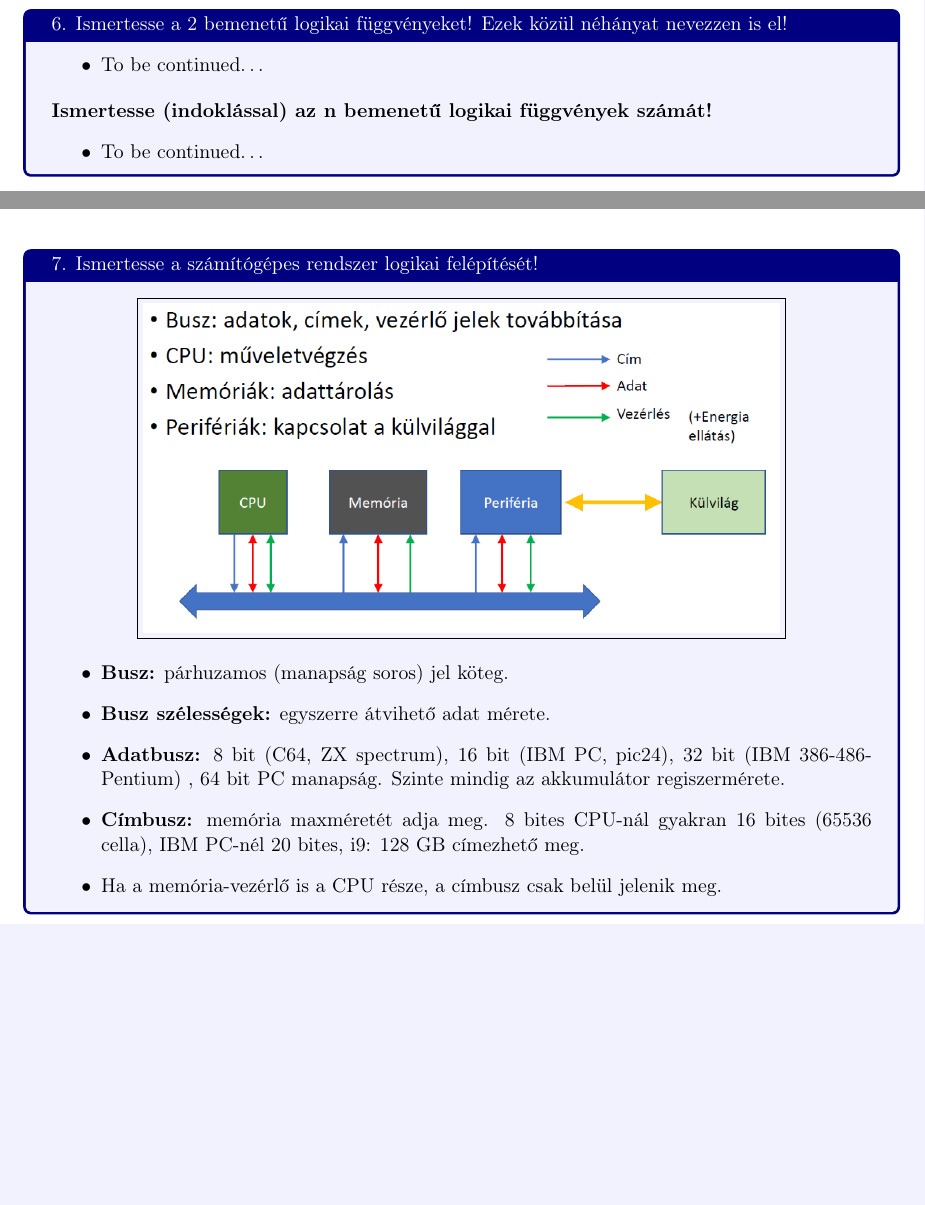
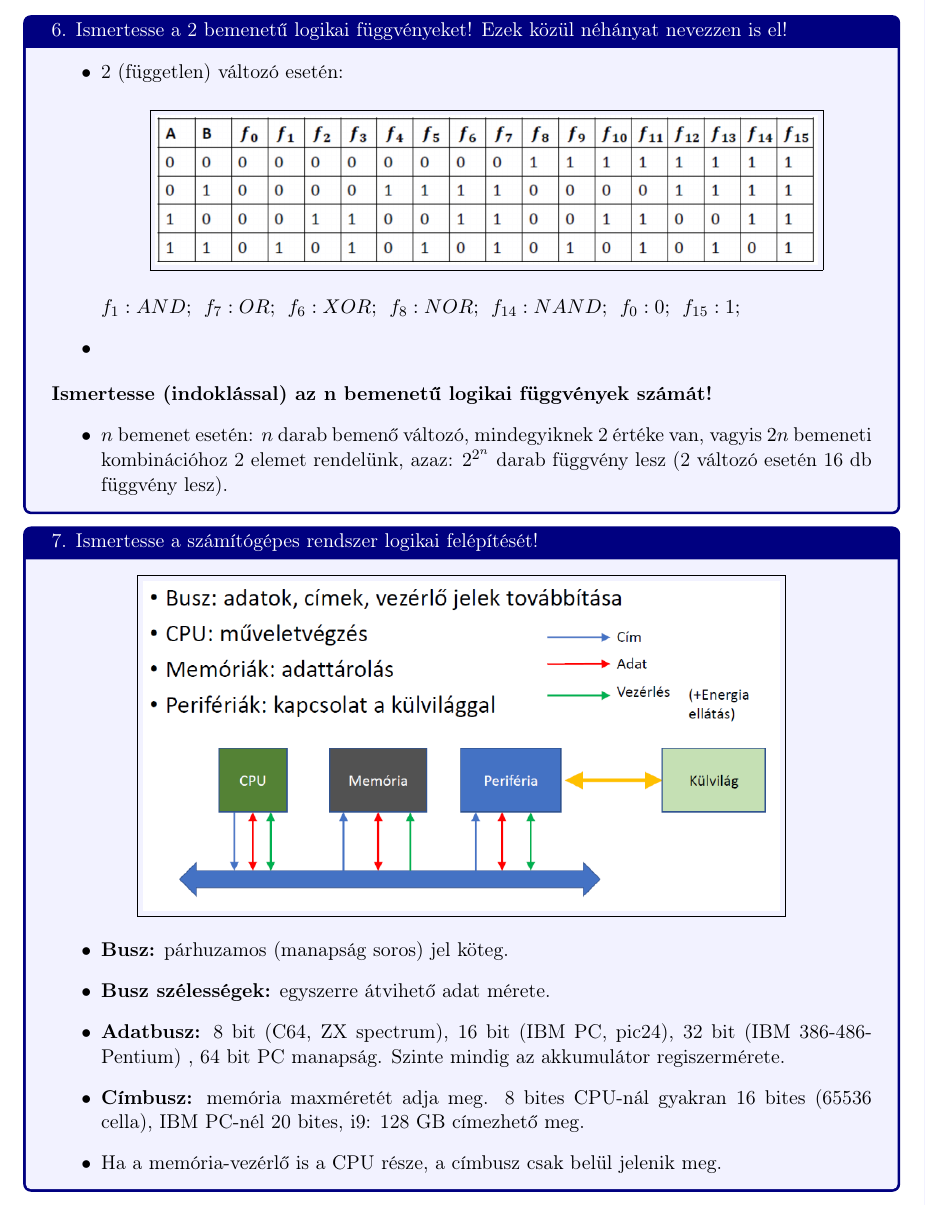
Before and after one commit to Laxi03/IPA_tetelek_2023, a LaTeX document (IPA_szóbeli_tételek.tex): two parts of pages 4 and 5 of 39 before the commit and part of page 5 of 40 after it, the two joined at a grey line, cut so that both start at the same text, the shorter picture padded with empty space. Compiled offline with pdfLaTeX.

Commit message:
2023_08_21_3

```diff
--- a/IPA_szóbeli_tételek.tex
+++ b/IPA_szóbeli_tételek.tex
@@ -111,11 +111,17 @@
 
             \begin{tcolorbox}[colback=blue!5!white,colframe=blue!50!black,title= 6. Ismertesse a 2 bemenetű logikai függvényeket! Ezek közül néhányat nevezzen is el!]
                 \begin{itemize}
-                    \item To be continued…
+                    \item 2 (független) változó esetén:
+                    \begin{center}
+                        \fbox{\includegraphics[scale = 0.5]{6_1.png}}
+                    \end{center}
+                    \(f_1: AND;\hspace{5pt}f_7: OR;\hspace{5pt}f_6: XOR;\hspace{5pt}f_8: NOR;\hspace{5pt}f_{14}: NAND;\hspace{5pt}f_0: 0;\hspace{5pt}f_{15}: 1;\)
+                    \item
                 \end{itemize}
                 \textbf{Ismertesse (indoklással) az n bemenetű logikai függvények számát!}
                 \begin{itemize}
-                    \item To be continued…
+                    \item \(n\) bemenet esetén: \(n\) darab bemenő változó, mindegyiknek 2 értéke van, vagyis
+                    \(2n\) bemeneti kombinációhoz 2 elemet rendelünk, azaz: \(2^{2^n} \) darab függvény lesz (2 változó esetén 16 db függvény lesz).
                 \end{itemize}
             \end{tcolorbox}
 
```
Also changed, not shown: ._6_1.png (added), ._8_1.png (added), 6_1.png (added), 8_1.png (added), IPA_szóbeli_tételek.pdf, IPA_szóbeli_tételek.tex (8 more changed lines), 5 other files.
